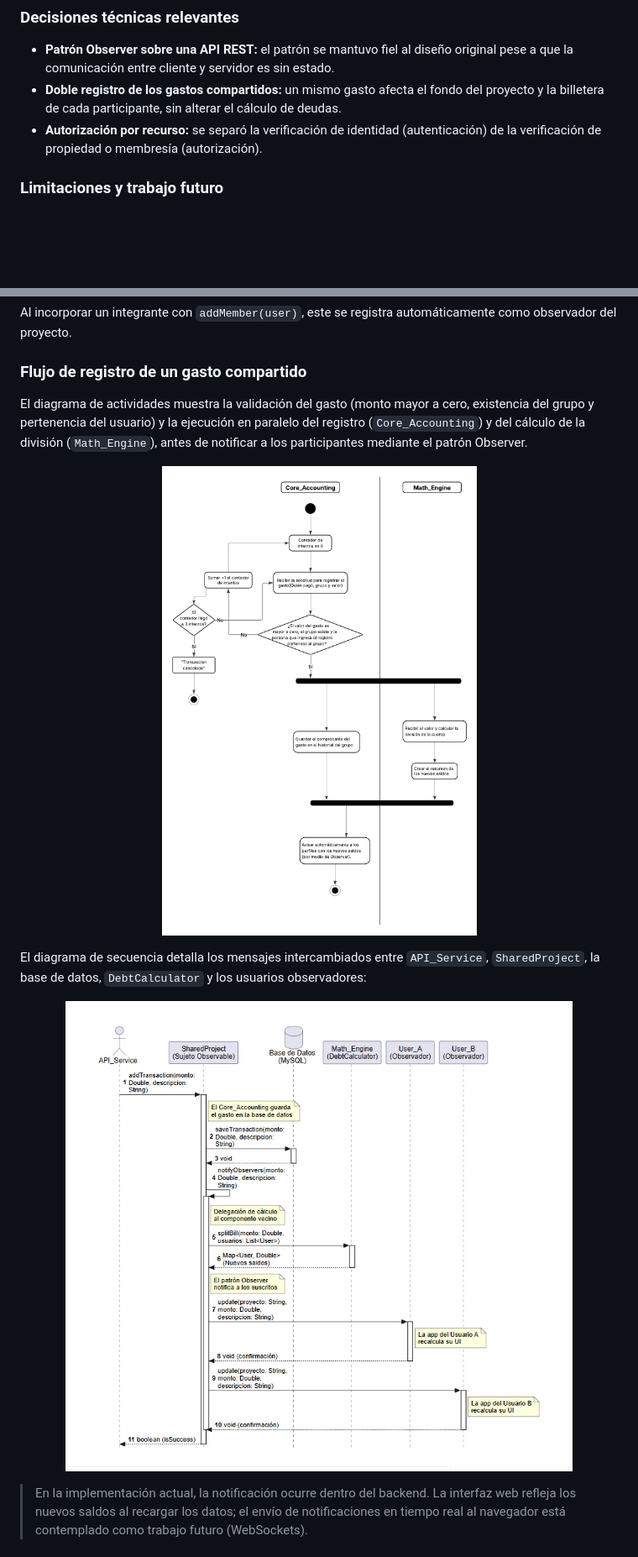
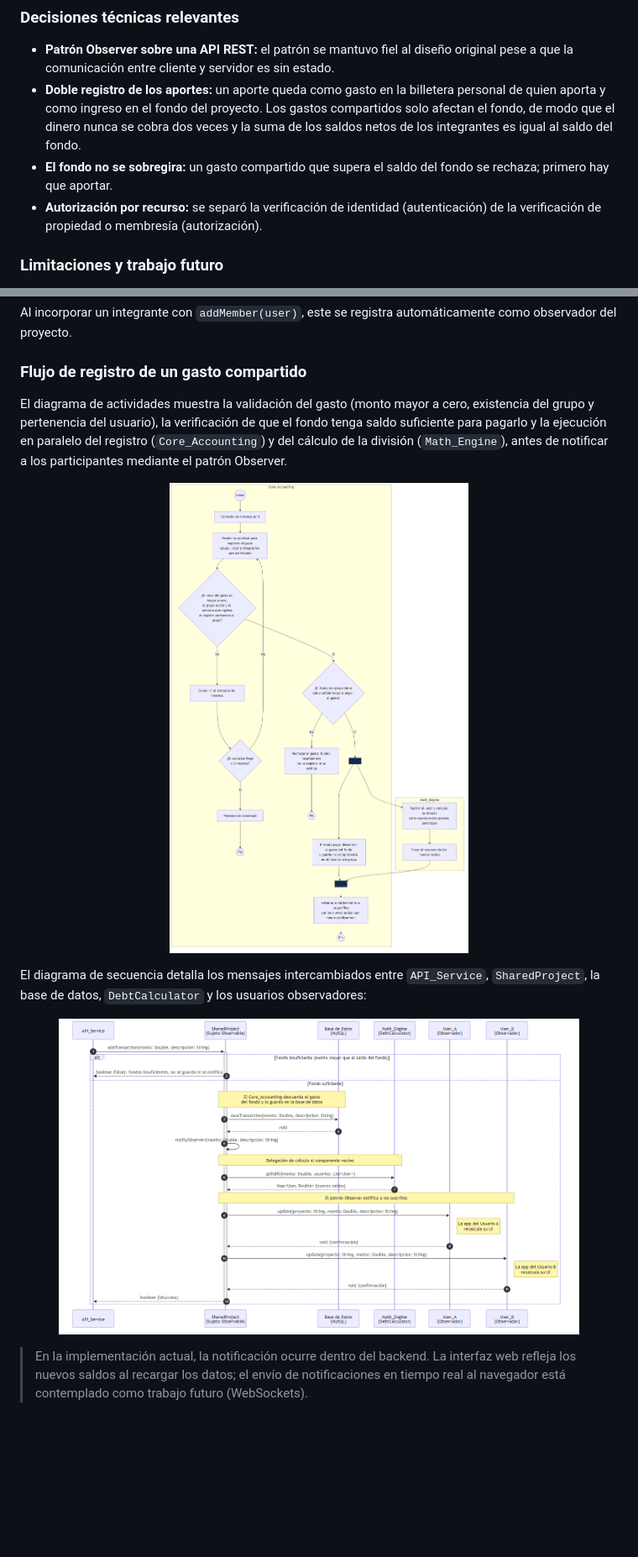
Before and after one commit to Gago82241/syncfund_, a Markdown page: README.md, 2 parts joined by grey strips. Shown at 84% size. GitHub-like rendering; pictures changed too: docs/diagramas/actividades-registro-gasto.png, docs/diagramas/secuencia-observer.png; blank space fills up the shorter version.

```diff
--- a/README.md
+++ b/README.md
@@ -50,7 +50,8 @@ En seguridad, además de la autenticación sin estado con JWT, el backend verifi
 ### Decisiones técnicas relevantes
 
 - **Patrón Observer sobre una API REST:** el patrón se mantuvo fiel al diseño original pese a que la comunicación entre cliente y servidor es sin estado.
-- **Doble registro de los gastos compartidos:** un mismo gasto afecta el fondo del proyecto y la billetera de cada participante, sin alterar el cálculo de deudas.
+- **Doble registro de los aportes:** un aporte queda como gasto en la billetera personal de quien aporta y como ingreso en el fondo del proyecto. Los gastos compartidos solo afectan el fondo, de modo que el dinero nunca se cobra dos veces y la suma de los saldos netos de los integrantes es igual al saldo del fondo.
+- **El fondo no se sobregira:** un gasto compartido que supera el saldo del fondo se rechaza; primero hay que aportar.
 - **Autorización por recurso:** se separó la verificación de identidad (autenticación) de la verificación de propiedad o membresía (autorización).
 
 ### Limitaciones y trabajo futuro
@@ -174,7 +175,7 @@ Al incorporar un integrante con `addMember(user)`, este se registra automáticam
 
 ### Flujo de registro de un gasto compartido
 
-El diagrama de actividades muestra la validación del gasto (monto mayor a cero, existencia del grupo y pertenencia del usuario) y la ejecución en paralelo del registro (`Core_Accounting`) y del cálculo de la división (`Math_Engine`), antes de notificar a los participantes mediante el patrón Observer.
+El diagrama de actividades muestra la validación del gasto (monto mayor a cero, existencia del grupo y pertenencia del usuario), la verificación de que el fondo tenga saldo suficiente para pagarlo y la ejecución en paralelo del registro (`Core_Accounting`) y del cálculo de la división (`Math_Engine`), antes de notificar a los participantes mediante el patrón Observer.
 
 <p align="center">
   <img src="docs/diagramas/actividades-registro-gasto.png" alt="Diagrama de actividades del registro de un gasto" width="520">
```
Also changed, not shown: other parts of README.md (+3 -3 lines), CLAUDE.md (+8 -2 lines), docs/diagramas/objetos.png, 3 other files.
